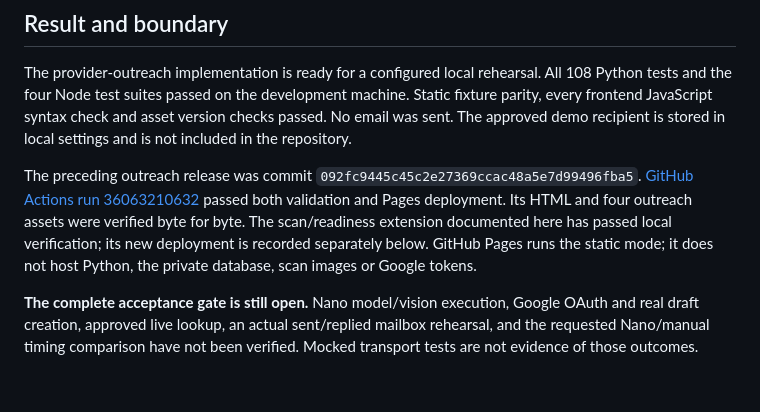
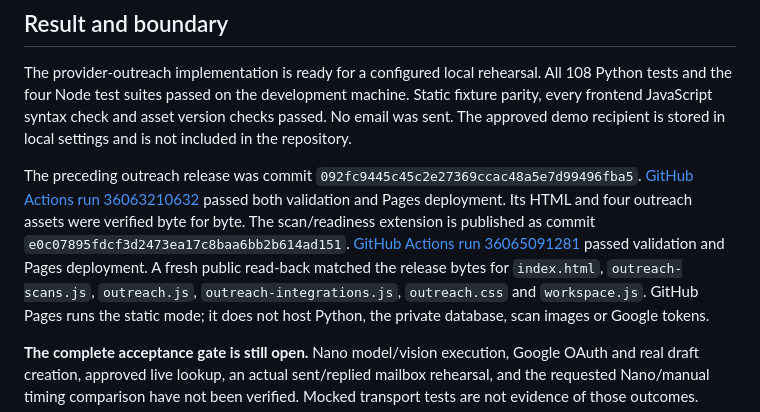
Before and after one commit to Mrnidhi/afterword-team-102, a Markdown page: docs/OUTREACH-VERIFICATION.md, the part around the change. GitHub-like rendering; blank space fills up the shorter version.

Commit message:
Record verified scan release deployment

```diff
--- a/docs/OUTREACH-VERIFICATION.md
+++ b/docs/OUTREACH-VERIFICATION.md
@@ -11,8 +11,12 @@ in local settings and is not included in the repository.
 The preceding outreach release was commit `092fc9445c45c2e27369ccac48a5e7d99496fba5`.
 [GitHub Actions run 36063210632](https://github.com/Mrnidhi/afterword-team-102/actions/runs/36063210632)
 passed both validation and Pages deployment. Its HTML and four outreach assets
-were verified byte for byte. The scan/readiness extension documented here has
-passed local verification; its new deployment is recorded separately below.
+were verified byte for byte. The scan/readiness extension is published as commit
+`e0c07895fdcf3d2473ea17c8baa6bb2b614ad151`.
+[GitHub Actions run 36065091281](https://github.com/Mrnidhi/afterword-team-102/actions/runs/36065091281)
+passed validation and Pages deployment. A fresh public read-back matched the
+release bytes for `index.html`, `outreach-scans.js`, `outreach.js`,
+`outreach-integrations.js`, `outreach.css` and `workspace.js`.
 GitHub Pages runs the static mode; it does not host Python, the private database,
 scan images or Google tokens.
 
```
